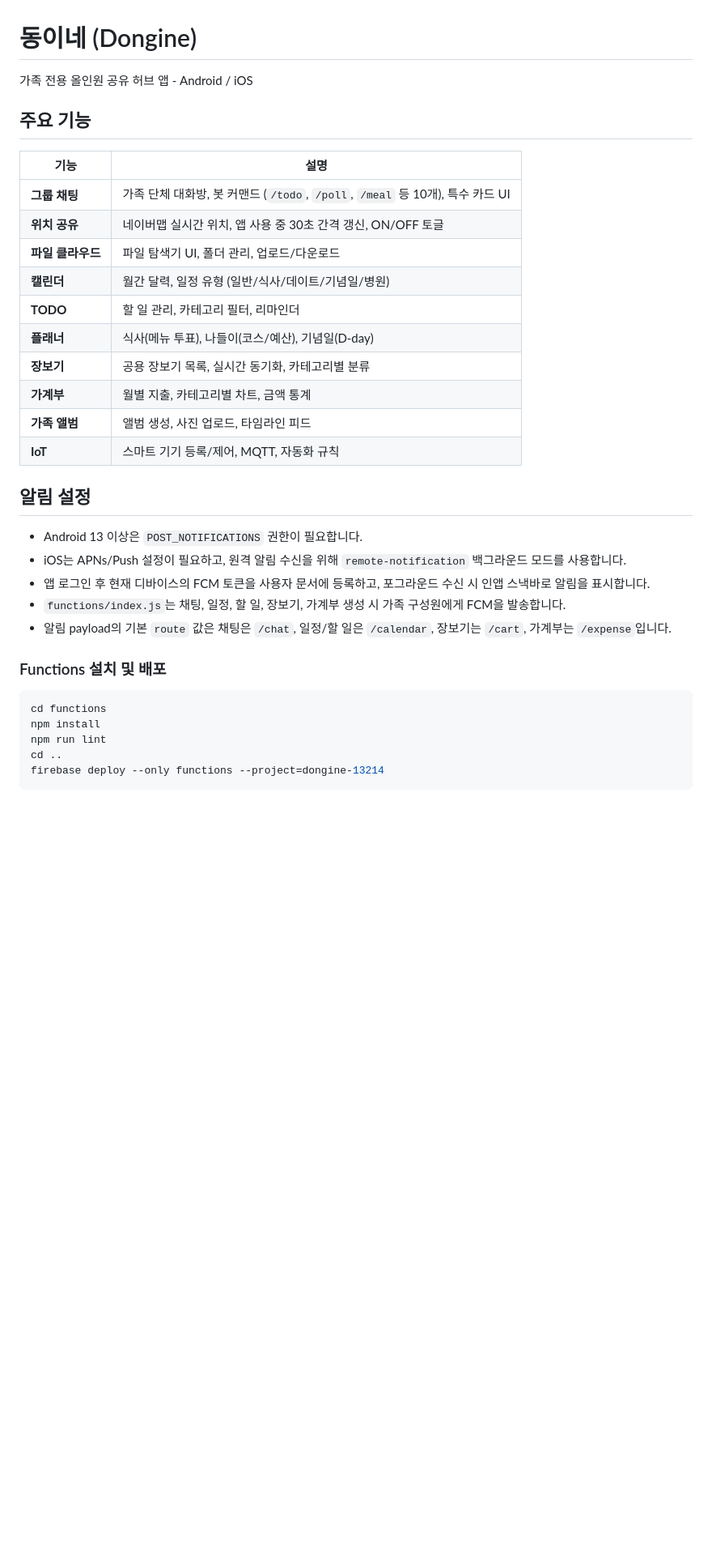
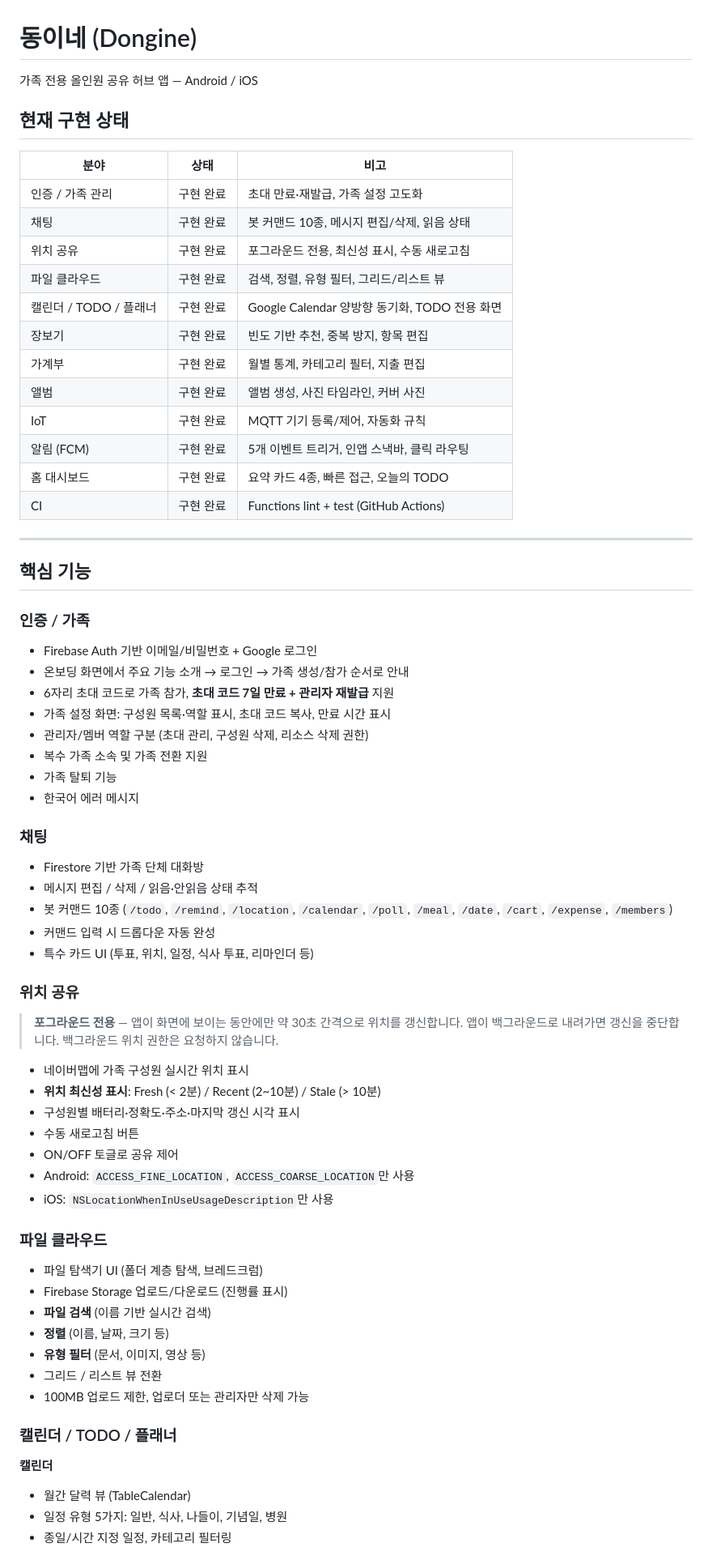
Before and after one commit to jimin1209/Dongine, a Markdown page: README.md, the part around one of its changes. Shown at 81% size. Drawn GitHub-style; blank space fills up the shorter version.

````diff
--- a/README.md
+++ b/README.md
@@ -1,36 +1,75 @@
 # 동이네 (Dongine)
 
-가족 전용 올인원 공유 허브 앱 - Android / iOS
+가족 전용 올인원 공유 허브 앱 — Android / iOS
 
-## 주요 기능
+## 현재 구현 상태
 
-| 기능 | 설명 |
-|------|------|
-| **그룹 채팅** | 가족 단체 대화방, 봇 커맨드 (`/todo`, `/poll`, `/meal` 등 10개), 특수 카드 UI |
-| **위치 공유** | 네이버맵 실시간 위치, 앱 사용 중 30초 간격 갱신, ON/OFF 토글 |
-| **파일 클라우드** | 파일 탐색기 UI, 폴더 관리, 업로드/다운로드 |
-| **캘린더** | 월간 달력, 일정 유형 (일반/식사/데이트/기념일/병원) |
-| **TODO** | 할 일 관리, 카테고리 필터, 리마인더 |
-| **플래너** | 식사(메뉴 투표), 나들이(코스/예산), 기념일(D-day) |
-| **장보기** | 공용 장보기 목록, 실시간 동기화, 카테고리별 분류 |
-| **가계부** | 월별 지출, 카테고리별 차트, 금액 통계 |
-| **가족 앨범** | 앨범 생성, 사진 업로드, 타임라인 피드 |
-| **IoT** | 스마트 기기 등록/제어, MQTT, 자동화 규칙 |
+| 분야 | 상태 | 비고 |
+|------|------|------|
+| 인증 / 가족 관리 | 구현 완료 | 초대 만료·재발급, 가족 설정 고도화 |
+| 채팅 | 구현 완료 | 봇 커맨드 10종, 메시지 편집/삭제, 읽음 상태 |
+| 위치 공유 | 구현 완료 | 포그라운드 전용, 최신성 표시, 수동 새로고침 |
+| 파일 클라우드 | 구현 완료 | 검색, 정렬, 유형 필터, 그리드/리스트 뷰 |
+| 캘린더 / TODO / 플래너 | 구현 완료 | Google Calendar 양방향 동기화, TODO 전용 화면 |
+| 장보기 | 구현 완료 | 빈도 기반 추천, 중복 방지, 항목 편집 |
+| 가계부 | 구현 완료 | 월별 통계, 카테고리 필터, 지출 편집 |
+| 앨범 | 구현 완료 | 앨범 생성, 사진 타임라인, 커버 사진 |
+| IoT | 구현 완료 | MQTT 기기 등록/제어, 자동화 규칙 |
+| 알림 (FCM) | 구현 완료 | 5개 이벤트 트리거, 인앱 스낵바, 클릭 라우팅 |
+| 홈 대시보드 | 구현 완료 | 요약 카드 4종, 빠른 접근, 오늘의 TODO |
+| CI | 구현 완료 | Functions lint + test (GitHub Actions) |
 
-## 알림 설정
+---
 
-- Android 13 이상은 `POST_NOTIFICATIONS` 권한이 필요합니다.
-- iOS는 APNs/Push 설정이 필요하고, 원격 알림 수신을 위해 `remote-notification` 백그라운드 모드를 사용합니다.
-- 앱 로그인 후 현재 디바이스의 FCM 토큰을 사용자 문서에 등록하고, 포그라운드 수신 시 인앱 스낵바로 알림을 표시합니다.
-- `functions/index.js`는 채팅, 일정, 할 일, 장보기, 가계부 생성 시 가족 구성원에게 FCM을 발송합니다.
-- 알림 payload의 기본 `route` 값은 채팅은 `/chat`, 일정/할 일은 `/calendar`, 장보기는 `/cart`, 가계부는 `/expense`입니다.
+## 핵심 기능
 
-### Functions 설치 및 배포
+### 인증 / 가족
 
-```bash
-cd functions
-npm install
-npm run lint
-cd ..
-firebase deploy --only functions --project=dongine-13214
-```
+- Firebase Auth 기반 이메일/비밀번호 + Google 로그인
+- 온보딩 화면에서 주요 기능 소개 → 로그인 → 가족 생성/참가 순서로 안내
+- 6자리 초대 코드로 가족 참가, **초대 코드 7일 만료 + 관리자 재발급** 지원
+- 가족 설정 화면: 구성원 목록·역할 표시, 초대 코드 복사, 만료 시간 표시
+- 관리자/멤버 역할 구분 (초대 관리, 구성원 삭제, 리소스 삭제 권한)
+- 복수 가족 소속 및 가족 전환 지원
+- 가족 탈퇴 기능
+- 한국어 에러 메시지
+
+### 채팅
+
+- Firestore 기반 가족 단체 대화방
+- 메시지 편집 / 삭제 / 읽음·안읽음 상태 추적
+- 봇 커맨드 10종 (`/todo`, `/remind`, `/location`, `/calendar`, `/poll`, `/meal`, `/date`, `/cart`, `/expense`, `/members`)
+- 커맨드 입력 시 드롭다운 자동 완성
+- 특수 카드 UI (투표, 위치, 일정, 식사 투표, 리마인더 등)
+
+### 위치 공유
+
+> **포그라운드 전용** — 앱이 화면에 보이는 동안에만 약 30초 간격으로 위치를 갱신합니다.
+> 앱이 백그라운드로 내려가면 갱신을 중단합니다.
+> 백그라운드 위치 권한은 요청하지 않습니다.
+
+- 네이버맵에 가족 구성원 실시간 위치 표시
+- **위치 최신성 표시**: Fresh (< 2분) / Recent (2~10분) / Stale (> 10분)
+- 구성원별 배터리·정확도·주소·마지막 갱신 시각 표시
+- 수동 새로고침 버튼
+- ON/OFF 토글로 공유 제어
+- Android: `ACCESS_FINE_LOCATION`, `ACCESS_COARSE_LOCATION`만 사용
+- iOS: `NSLocationWhenInUseUsageDescription`만 사용
+
+### 파일 클라우드
+
+- 파일 탐색기 UI (폴더 계층 탐색, 브레드크럼)
+- Firebase Storage 업로드/다운로드 (진행률 표시)
+- **파일 검색** (이름 기반 실시간 검색)
+- **정렬** (이름, 날짜, 크기 등)
+- **유형 필터** (문서, 이미지, 영상 등)
+- 그리드 / 리스트 뷰 전환
+- 100MB 업로드 제한, 업로더 또는 관리자만 삭제 가능
+
+### 캘린더 / TODO / 플래너
+
+**캘린더**
+- 월간 달력 뷰 (TableCalendar)
+- 일정 유형 5가지: 일반, 식사, 나들이, 기념일, 병원
+- 종일/시간 지정 일정, 카테고리 필터링
+
````
Also changed, not shown: other parts of README.md (+121 -19 lines).
